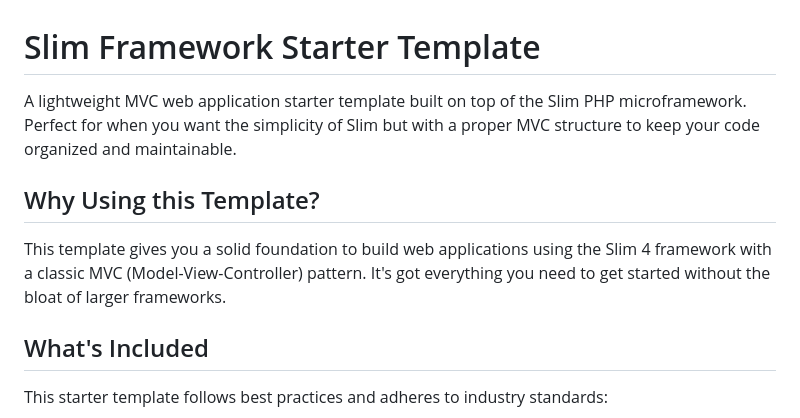
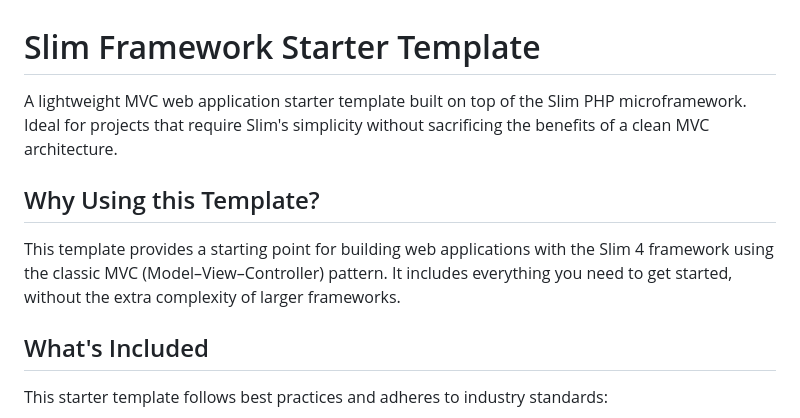
Before and after one commit to frostybee/slim-mvc, a Markdown page: README.md, the part around the change. GitHub-like rendering.

```diff
--- a/README.md
+++ b/README.md
@@ -1,10 +1,10 @@
 # Slim Framework Starter Template
 
-A lightweight MVC web application starter template built on top of the Slim PHP microframework. Perfect for when you want the simplicity of Slim but with a proper MVC structure to keep your code organized and maintainable.
+A lightweight MVC web application starter template built on top of the Slim PHP microframework. Ideal for projects that require Slim's simplicity without sacrificing the benefits of a clean MVC architecture.
 
 ## Why Using this Template?
 
-This template gives you a solid foundation to build web applications using the Slim 4 framework with a classic MVC (Model-View-Controller) pattern. It's got everything you need to get started without the bloat of larger frameworks.
+This template provides a starting point for building web applications with the Slim 4 framework using the classic MVC (Model–View–Controller) pattern. It includes everything you need to get started, without the extra complexity of larger frameworks.
 
 ## What's Included
 
```
